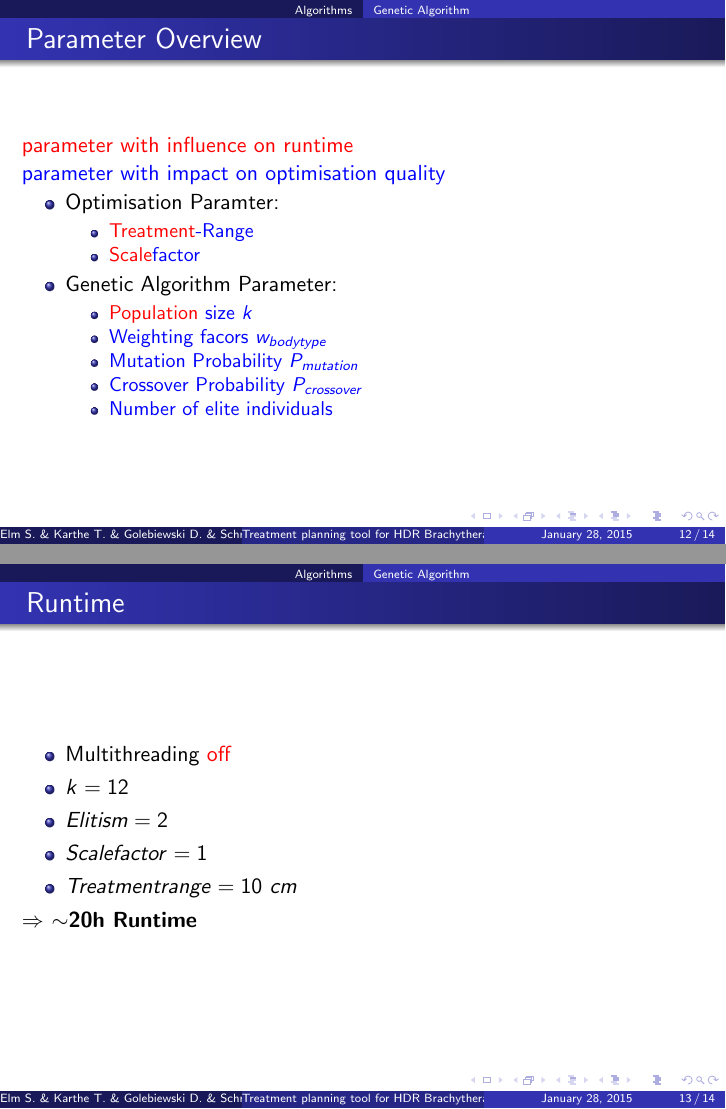
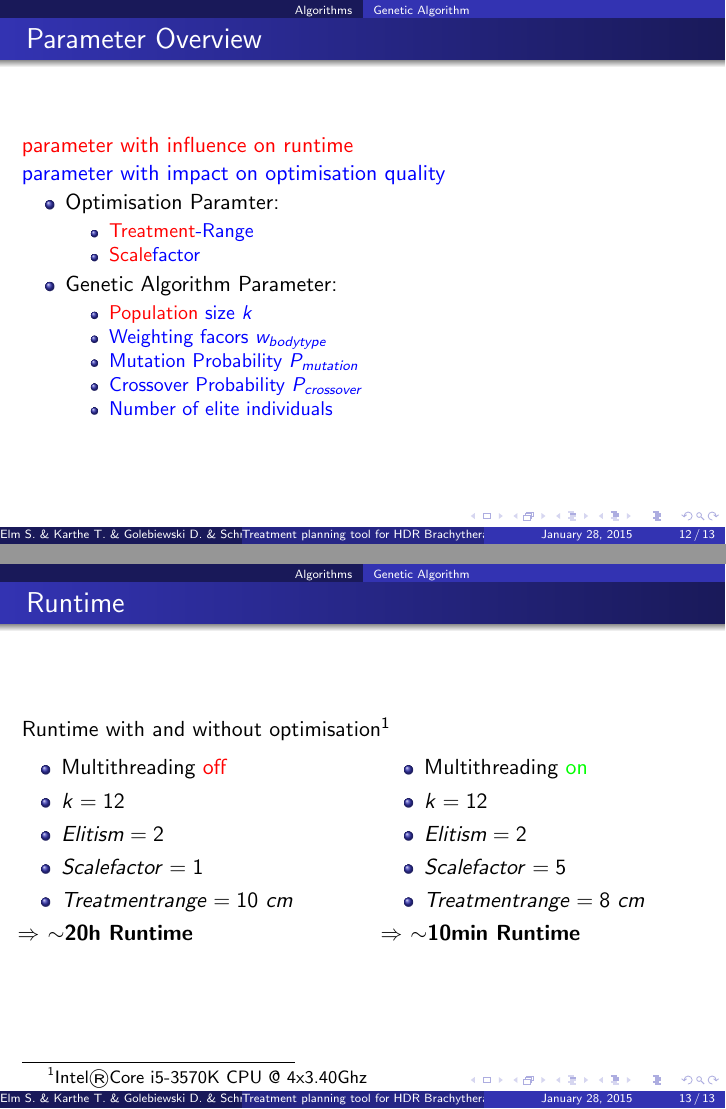
Before and after one commit to malterik/ISIM-Project, LaTeX slides (presentation/isimpresentation.tex): pages 12 and 13 of 14 before the commit and pages 12 and 13 of 13 after it, joined at a grey line. Compiled offline with pdfLaTeX.

Commit message:
slide updates

```diff
--- a/presentation/isimpresentation.tex
+++ b/presentation/isimpresentation.tex
@@ -250,28 +250,10 @@ $counter \leftarrow 0$\;
 		\end{itemize}
 	\end{itemize}
 
-
 \end{frame}
 
 \begin{frame}
 \frametitle{Runtime}
-
-\begin{itemize}
-\item Multithreading \textcolor{red}{off}
-\item $k = 12$
-\item $Elitism = 2$
-\item $Scalefactor = 1$
-\item $Treatmentrange = 10 \ cm$
-\end{itemize}
-
- \textbf{$\Rightarrow \ \sim $20h Runtime}
-
-
-
-\end{frame}
-
-\begin{frame}
-
 Runtime with and without optimisation\footnote{Intel\textregistered  Core i5-3570K CPU @ 4x3.40Ghz}
 \begin{columns}[T] % align columns
 \begin{column}{.48\textwidth}
```
